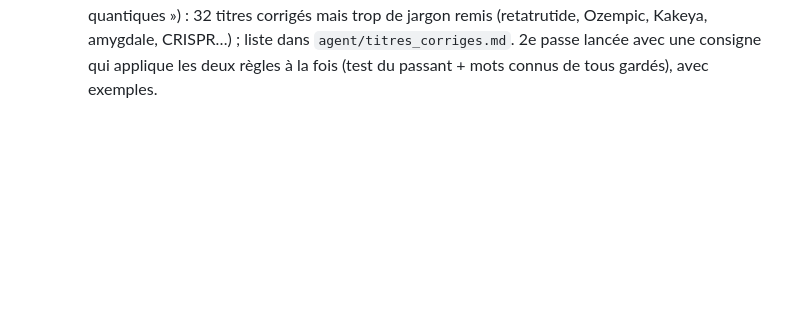
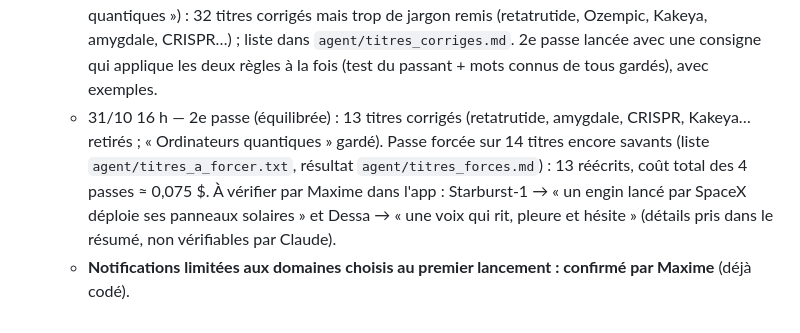
Before and after one commit to jd136413-lab/Application-science, a Markdown page: JOURNAL.md, the part around the change. Drawn GitHub-style; blank space fills up the shorter version.

Commit message:
Journal : passes de correction des titres [skip ci]
Co-Authored-By: Claude Opus 5.5 <noreply@anthropic.com>
Claude-Session: https://claude.ai/code/session_016yEvLKZ8vHq6FvaT1aCvuZ

```diff
--- a/JOURNAL.md
+++ b/JOURNAL.md
@@ -256,3 +256,5 @@ Liste de Maxime, traitée un point à la fois : 1. traduction ; 2. répartition
 - **Titres plus simples (point 5, choix de Maxime)** — « test du passant » : un titre doit se comprendre sans jamais avoir entendu parler du sujet (nom propre seulement s'il est connu de tous, sinon dire ce que c'est ; thème et mots sans jargon ; comparaisons parlantes ; dire ce que ça change). Règle et exemples avant → après dans `prompt.py`. **Relecture automatique** (`agent/titres.py`) : après chaque passage, avant traductions et notifications, un appel Haiku relit les nouveaux titres et réécrit seulement ceux qui échouent (≈ 0,02 $/mois). **Titres déjà publiés** réécrits par le workflow « Réécrire les titres » (déclenchable par Claude en poussant une branche `titres/…`), traduction anglaise refaite, liste dans `agent/titres_reecrits.md`.
   - 31/10 15 h 30 — Réécriture des anciens titres faite par Claude (workflow lancé par la branche `titres/reecriture-31-10`) : **40 titres réécrits sur 114**, 40 retraduits, coût 0,035 $ (liste : `agent/titres_reecrits.md`). La plupart sont plus clairs ; quelques-uns trop vagues (« Ordinateurs quantiques » devenu « Ordinateurs », « 100 qubits se contrôlent en temps réel » → « une machine se vérifie elle-même pendant qu'elle tourne »). Règle précisée aussitôt (relecture et rédaction) : mots connus de tous à garder (ordinateur quantique, IA, ADN, ARN, vaccin…), et un titre ne doit jamais devenir plus vague.
   - 31/10 15 h 30-16 h — 1re passe de correction (titres « Ordinateurs » au lieu de « Ordinateurs quantiques ») : 32 titres corrigés mais trop de jargon remis (retatrutide, Ozempic, Kakeya, amygdale, CRISPR…) ; liste dans `agent/titres_corriges.md`. 2e passe lancée avec une consigne qui applique les deux règles à la fois (test du passant + mots connus de tous gardés), avec exemples.
+  - 31/10 16 h — 2e passe (équilibrée) : 13 titres corrigés (retatrutide, amygdale, CRISPR, Kakeya… retirés ; « Ordinateurs quantiques » gardé). Passe forcée sur 14 titres encore savants (liste `agent/titres_a_forcer.txt`, résultat `agent/titres_forces.md`) : 13 réécrits, coût total des 4 passes ≈ 0,075 $. À vérifier par Maxime dans l'app : Starburst-1 → « un engin lancé par SpaceX déploie ses panneaux solaires » et Dessa → « une voix qui rit, pleure et hésite » (détails pris dans le résumé, non vérifiables par Claude).
+  - **Notifications limitées aux domaines choisis au premier lancement : confirmé par Maxime** (déjà codé).
```
